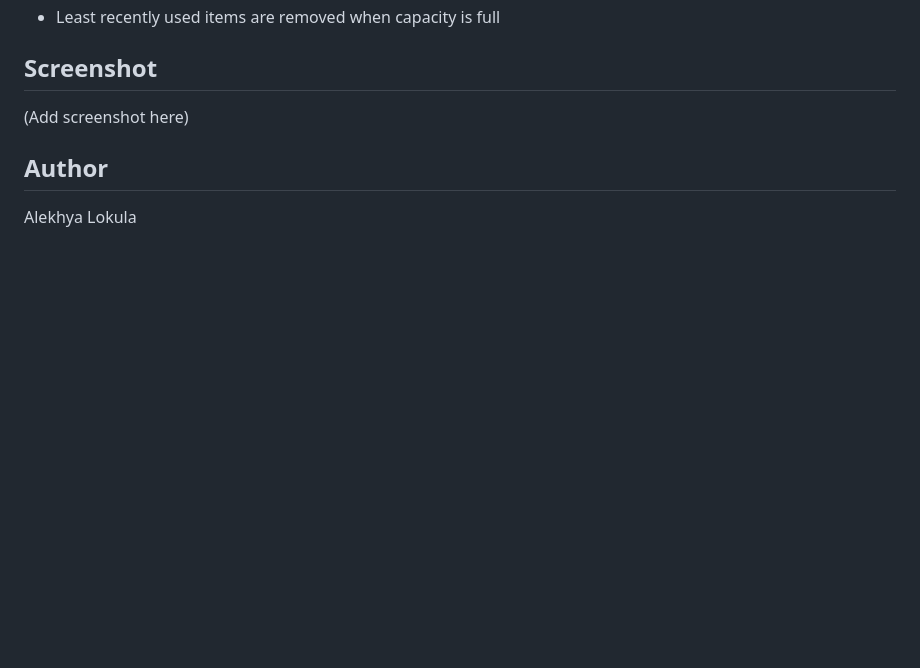
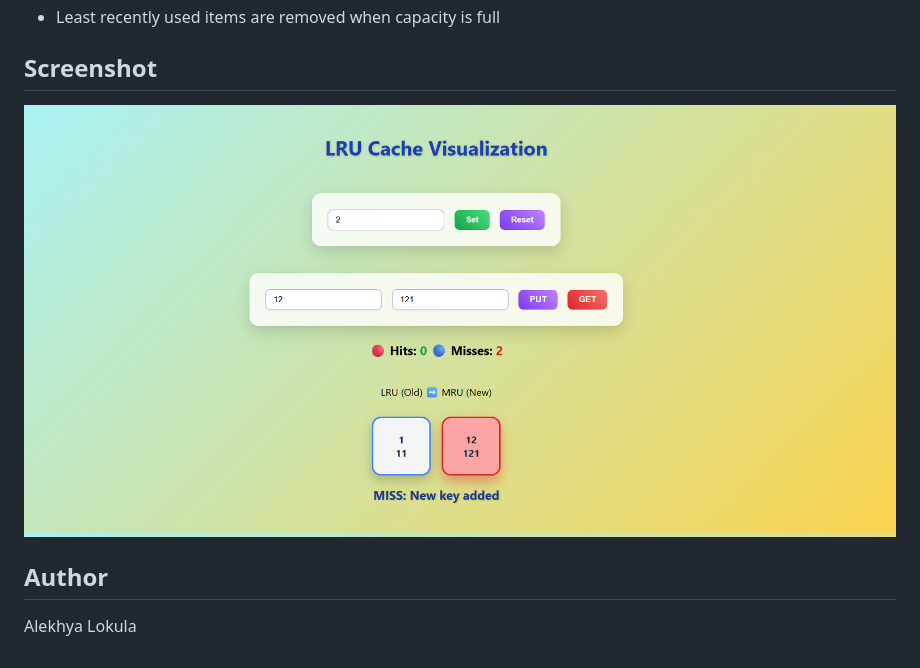
Before and after one commit to 23WH1A0549/dsa-visualizer, a Markdown page: README.md, the part around the change. Drawn GitHub-style; pictures changed too: lrucache.png (added); blank space fills up the shorter version.

Commit message:
Added screenshot to README

```diff
--- a/README.md
+++ b/README.md
@@ -20,7 +20,8 @@ using HTML, CSS, and JavaScript.
 - Least recently used items are removed when capacity is full
 
 ## Screenshot
-(Add screenshot here)
+![alt text](lrucache.png)
+
 
 ## Author
 Alekhya Lokula
```
